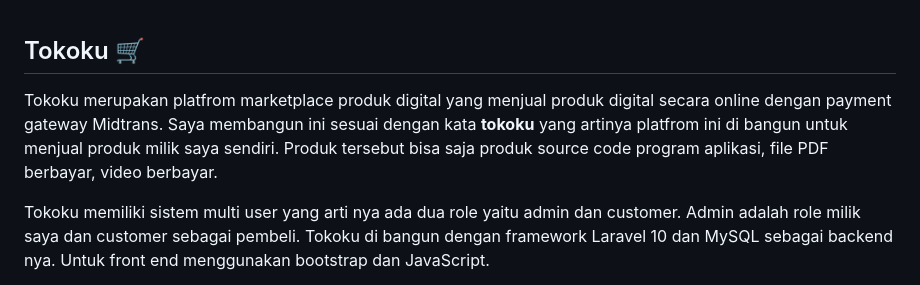
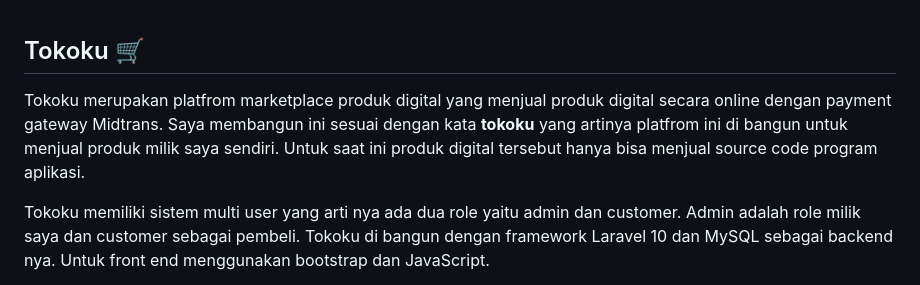
Before and after one commit to galihap76/tokoku, a Markdown page: README.md, the part around the change. GitHub-like rendering.

```diff
--- a/README.md
+++ b/README.md
@@ -1,6 +1,6 @@
 ## Tokoku 🛒
 
-Tokoku merupakan platfrom marketplace produk digital yang menjual produk digital secara online dengan payment gateway Midtrans. Saya membangun ini sesuai dengan kata **tokoku** yang artinya platfrom ini di bangun untuk menjual produk milik saya sendiri. Produk tersebut bisa saja produk source code program aplikasi, file PDF berbayar, video berbayar.
+Tokoku merupakan platfrom marketplace produk digital yang menjual produk digital secara online dengan payment gateway Midtrans. Saya membangun ini sesuai dengan kata **tokoku** yang artinya platfrom ini di bangun untuk menjual produk milik saya sendiri. Untuk saat ini produk digital tersebut hanya bisa menjual source code program aplikasi.
 
 Tokoku memiliki sistem multi user yang arti nya ada dua role yaitu admin dan customer. Admin adalah role milik saya dan customer sebagai pembeli. Tokoku di bangun dengan framework Laravel 10 dan MySQL sebagai backend nya. Untuk front end menggunakan bootstrap dan JavaScript.
 
```
